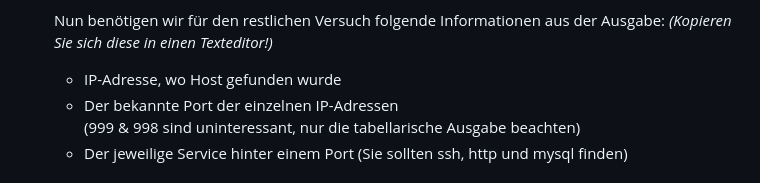
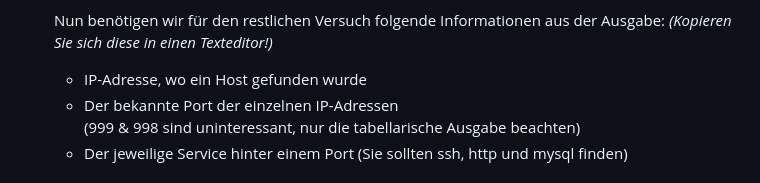
Before and after one commit to M4XIM117/VirtualHackerLab, a Markdown page: MD_Versuchsbeschreibungen/passwordCracking_instructions.md, the part around the change. Rendered like a GitHub page.

Commit message:
fast fertig

```diff
--- a/MD_Versuchsbeschreibungen/passwordCracking_instructions.md
+++ b/MD_Versuchsbeschreibungen/passwordCracking_instructions.md
@@ -127,7 +127,7 @@ _password\_cracking\_\<Komponente>\_\<x>_ <br>
   :exclamation: Beachten Sie, dass die IP-Adresse nicht 1:1 eingesetzt wurde. Mit diesem Befehl lassen wir uns bekannte Ports aus dem Subnetz _172.18.0_ über eine Range von 16 Host-IDs anzeigen.
 
   Nun benötigen wir für den restlichen Versuch folgende Informationen aus der Ausgabe: _(Kopieren Sie sich diese in einen Texteditor!)_
-  - IP-Adresse, wo Host gefunden wurde
+  - IP-Adresse, wo ein Host gefunden wurde
   - Der bekannte Port der einzelnen IP-Adressen<br> (999 & 998 sind uninteressant, nur die tabellarische Ausgabe beachten)
   - Der jeweilige Service hinter einem Port (Sie sollten ssh, http und mysql finden)
 
```
